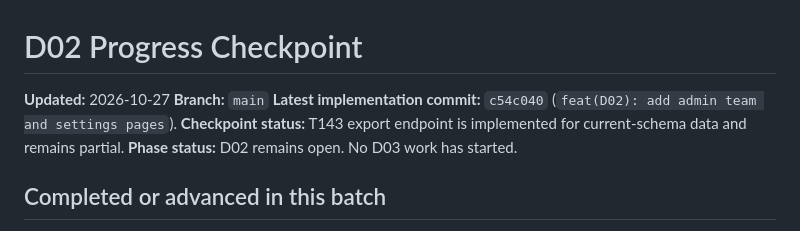
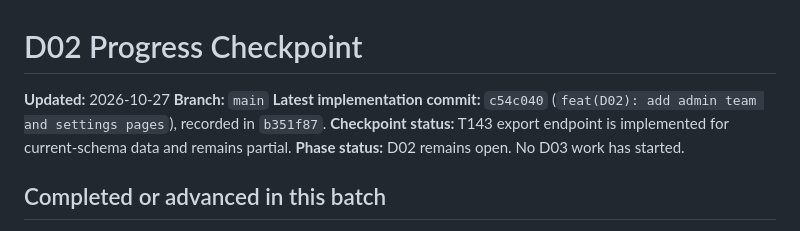
Before and after one commit to Yousef-Abdallah-1711/furever, a Markdown page: docs/handoffs/D02-PROGRESS-CHECKPOINT.md, the part around the change. Drawn GitHub-style.

Commit message:
docs(D02): record admin page commit

```diff
--- a/docs/handoffs/D02-PROGRESS-CHECKPOINT.md
+++ b/docs/handoffs/D02-PROGRESS-CHECKPOINT.md
@@ -2,7 +2,7 @@
 
 **Updated:** 2026-10-27
 **Branch:** `main`
-**Latest implementation commit:** `c54c040` (`feat(D02): add admin team and settings pages`).
+**Latest implementation commit:** `c54c040` (`feat(D02): add admin team and settings pages`), recorded in `b351f87`.
 **Checkpoint status:** T143 export endpoint is implemented for current-schema data and remains partial.
 **Phase status:** D02 remains open. No D03 work has started.
 
```
